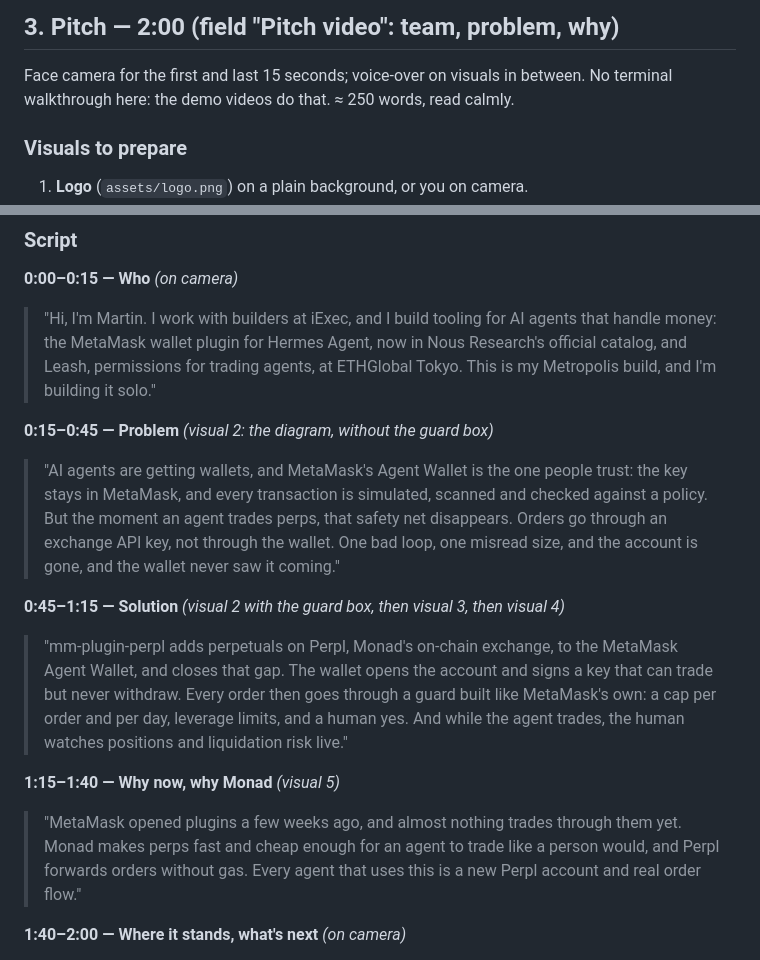
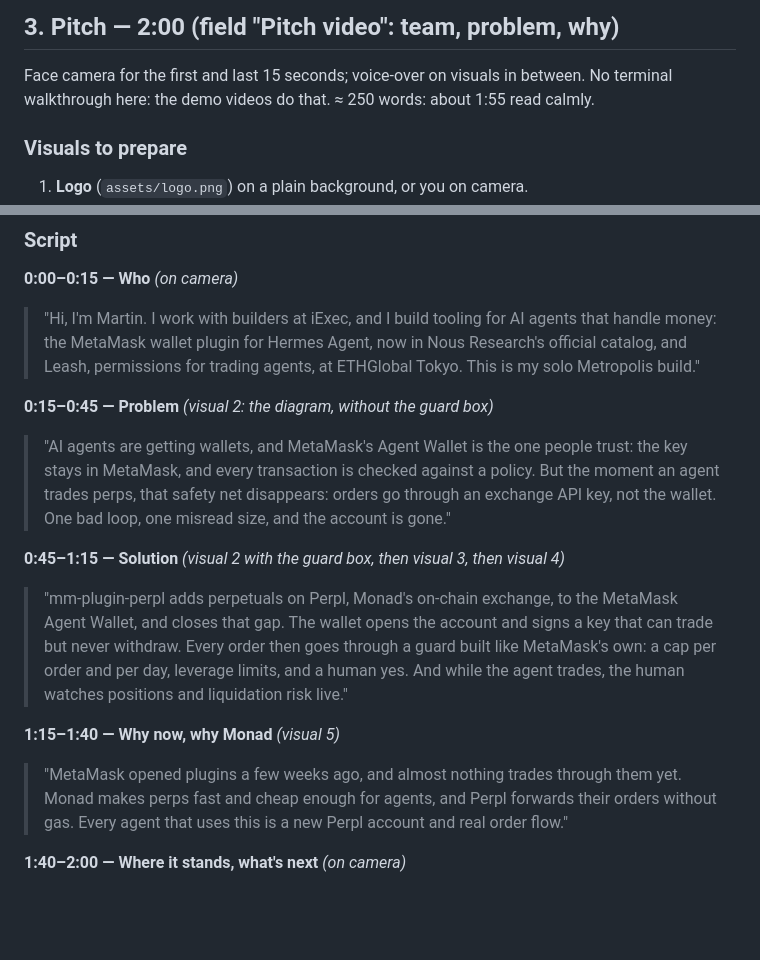
Before and after one commit to akugone/mm-plugin-perpl, a Markdown page: docs/DEMO_SCRIPT.md, 2 parts joined by grey strips. Rendered like a GitHub page; blank space fills up the shorter version.

Commit message:
docs: pitch trimmed to ~250 words

```diff
--- a/docs/DEMO_SCRIPT.md
+++ b/docs/DEMO_SCRIPT.md
@@ -184,7 +184,7 @@ dashboard updating, the human's view, close.
 ## 3. Pitch — 2:00 (field "Pitch video": team, problem, why)
 
 Face camera for the first and last 15 seconds; voice-over on visuals in between. No terminal walkthrough here: the
-demo videos do that. ≈ 250 words, read calmly.
+demo videos do that. ≈ 250 words: about 1:55 read calmly.
 
 ### Visuals to prepare
 
@@ -202,13 +202,13 @@ demo videos do that. ≈ 250 words, read calmly.
 **0:00–0:15 — Who** *(on camera)*
 > "Hi, I'm Martin. I work with builders at iExec, and I build tooling for AI agents that handle money: the MetaMask
 > wallet plugin for Hermes Agent, now in Nous Research's official catalog, and Leash, permissions for trading
-> agents, at ETHGlobal Tokyo. This is my Metropolis build, and I'm building it solo."
+> agents, at ETHGlobal Tokyo. This is my solo Metropolis build."
 
 **0:15–0:45 — Problem** *(visual 2: the diagram, without the guard box)*
 > "AI agents are getting wallets, and MetaMask's Agent Wallet is the one people trust: the key stays in MetaMask,
-> and every transaction is simulated, scanned and checked against a policy. But the moment an agent trades perps,
-> that safety net disappears. Orders go through an exchange API key, not through the wallet. One bad loop, one
-> misread size, and the account is gone, and the wallet never saw it coming."
+> and every transaction is checked against a policy. But the moment an agent trades perps, that safety net
+> disappears: orders go through an exchange API key, not the wallet. One bad loop, one misread size, and the
+> account is gone."
 
 **0:45–1:15 — Solution** *(visual 2 with the guard box, then visual 3, then visual 4)*
 > "mm-plugin-perpl adds perpetuals on Perpl, Monad's on-chain exchange, to the MetaMask Agent Wallet, and closes
@@ -218,8 +218,8 @@ demo videos do that. ≈ 250 words, read calmly.
 
 **1:15–1:40 — Why now, why Monad** *(visual 5)*
 > "MetaMask opened plugins a few weeks ago, and almost nothing trades through them yet. Monad makes perps fast and
-> cheap enough for an agent to trade like a person would, and Perpl forwards orders without gas. Every agent that
-> uses this is a new Perpl account and real order flow."
+> cheap enough for agents, and Perpl forwards their orders without gas. Every agent that uses this is a new Perpl
+> account and real order flow."
 
 **1:40–2:00 — Where it stands, what's next** *(on camera)*
 > "It's open source and live on Monad testnet today: account, key, orders, risk and Nansen signals, all through the
```
